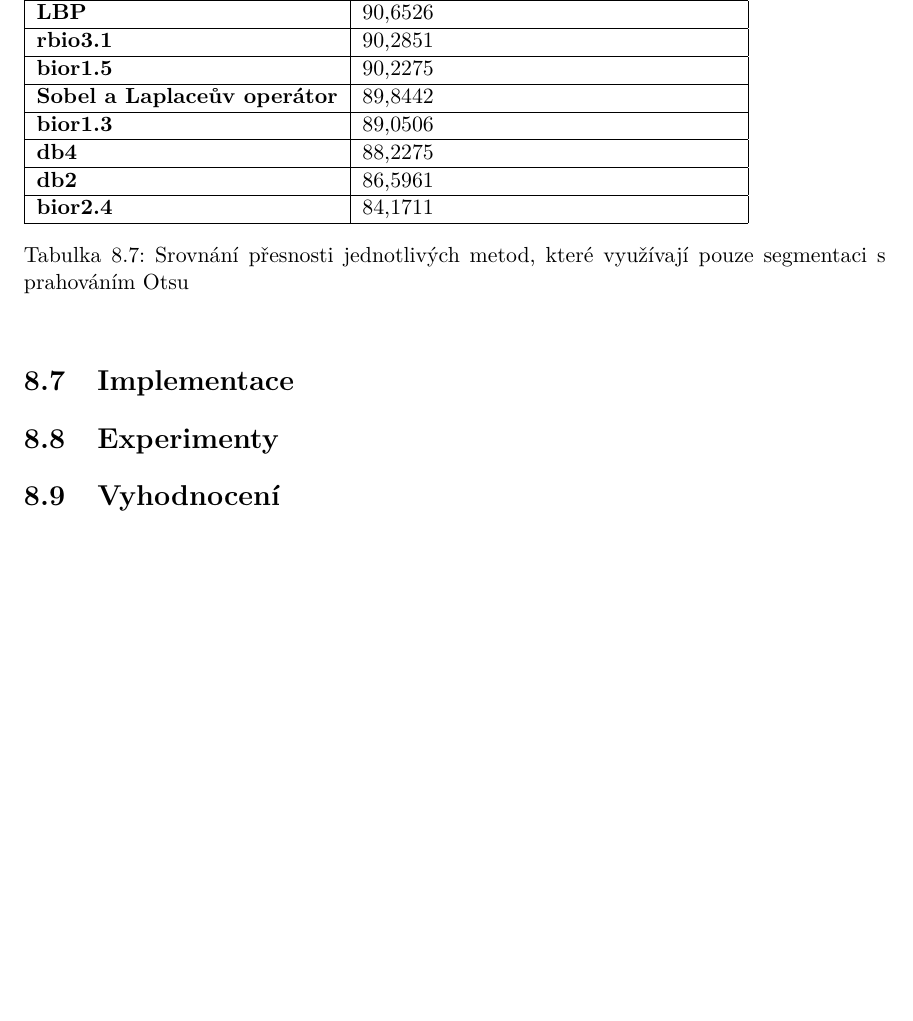
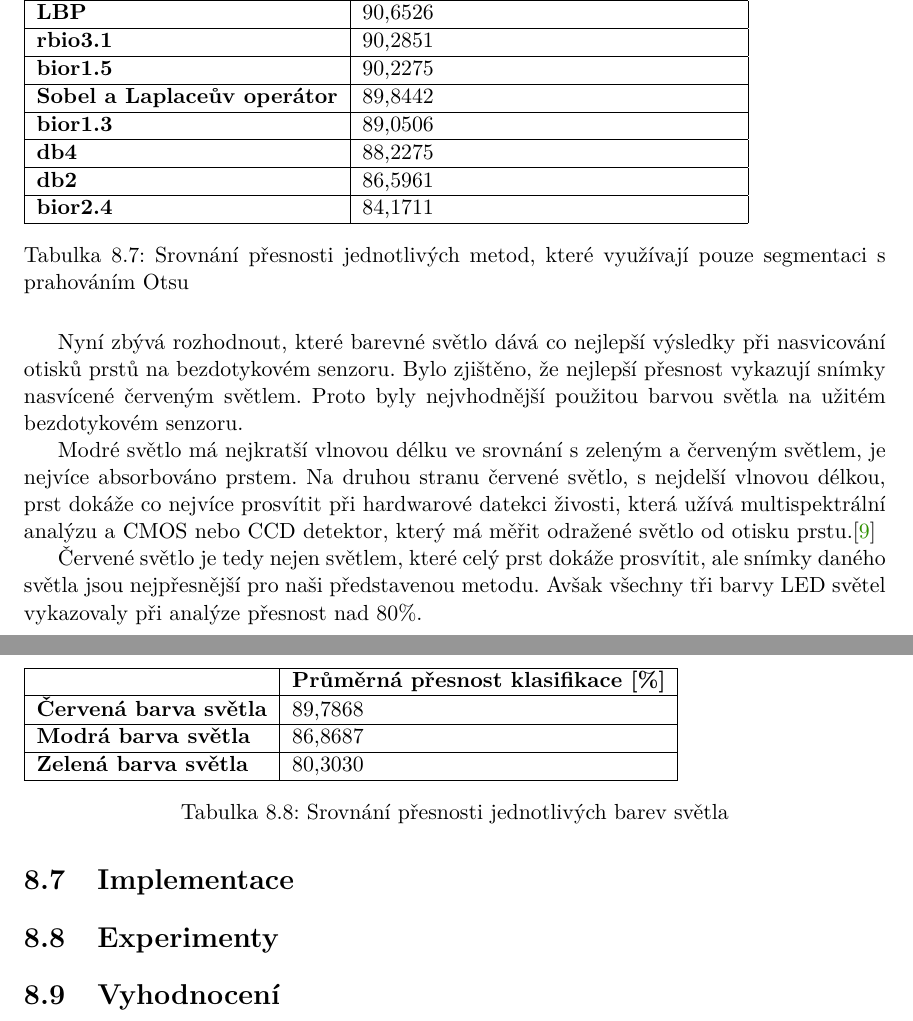
Before and after one commit to kateriska/IBP, a LaTeX thesis (documentation/projekt.tex, which reads documentation/projekt-01-kapitoly-chapters.tex): part of page 41 of 46 before the commit and two parts of pages 41 and 42 of 47 after it, the two joined at a grey line, cut so that both start at the same text, the shorter picture padded with empty space. Compiled offline with pdfLaTeX.

Commit message:
Add files via upload

```diff
--- a/documentation/projekt-01-kapitoly-chapters.tex
+++ b/documentation/projekt-01-kapitoly-chapters.tex
@@ -1117,6 +1117,26 @@ Protože metoda založená na vektoru získaného z obrazu založeného na Sobel
 \caption{Srovnání přesnosti jednotlivých metod, které využívají pouze segmentaci s prahováním Otsu}
 \end{table}
 \capstarttrue
+
+Nyní zbývá rozhodnout, které barevné světlo dává co nejlepší výsledky při nasvicování otisků prstů na bezdotykovém senzoru. Bylo zjištěno, že nejlepší přesnost vykazují snímky nasvícené červeným světlem. Proto byly nejvhodnější použitou barvou světla na užitém bezdotykovém senzoru.
+
+Modré světlo má nejkratší vlnovou délku ve srovnání s zeleným a červeným světlem, je nejvíce absorbováno prstem. Na druhou stranu červené světlo, s nejdelší vlnovou délkou, prst dokáže co nejvíce prosvítit při hardwarové datekci živosti, která užívá multispektrální analýzu a CMOS nebo CCD detektor, který má měřit odražené světlo od otisku prstu.\cite{AdvancedBiometricsTechnologies2011}
+
+Červené světlo je tedy nejen světlem, které celý prst dokáže prosvítit, ale snímky daného světla jsou nejpřesnější pro naši představenou metodu. Avšak všechny tři barvy LED světel vykazovaly při analýze přesnost nad 80\%.
+
+\capstartfalse
+\begin{table}[!htbp]
+\begin{tabular}{|l|l|}
+\hline
+                              & \textbf{Průměrná přesnost klasifikace {[}\%{]}} \\ \hline
+\textbf{Červená barva světla} & 89,7868                                         \\ \hline
+\textbf{Modrá barva světla}   & 86,8687                                         \\ \hline
+\textbf{Zelená barva světla}  & 80,3030                                         \\ \hline
+\end{tabular}
+\caption{Srovnání přesnosti jednotlivých barev světla}
+\end{table}
+\capstarttrue
+
 \section{Implementace}
 
 \section{Experimenty}
```
